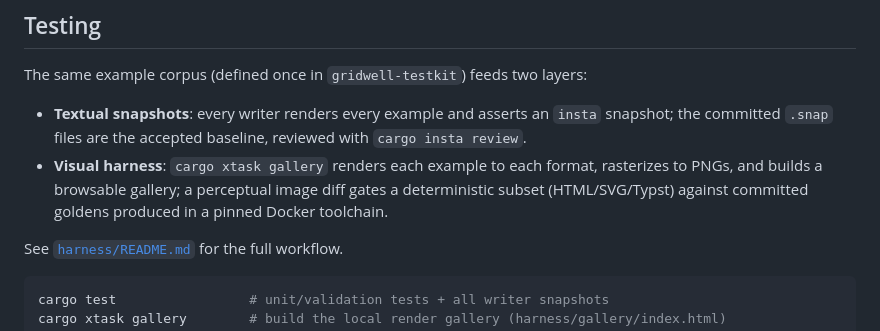
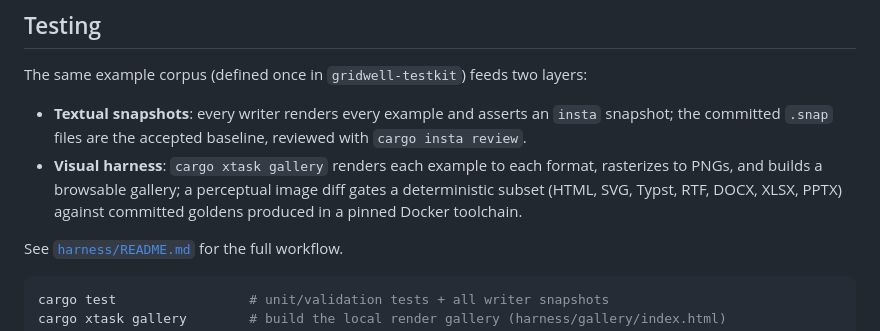
Before and after one commit to rich-iannone/gridwell, a Markdown page: README.md, the part around the change. Drawn GitHub-style.

```diff
--- a/README.md
+++ b/README.md
@@ -192,7 +192,7 @@ snapshot; the committed `.snap` files are the accepted baseline, reviewed with
 `cargo insta review`.
 - **Visual harness**: `cargo xtask gallery` renders each example to each format,
 rasterizes to PNGs, and builds a browsable gallery; a perceptual image diff gates a
-deterministic subset (HTML/SVG/Typst) against committed goldens produced in a pinned
+deterministic subset (HTML, SVG, Typst, RTF, DOCX, XLSX, PPTX) against committed goldens produced in a pinned
 Docker toolchain.
 
 See [`harness/README.md`](harness/README.md) for the full workflow.
```
